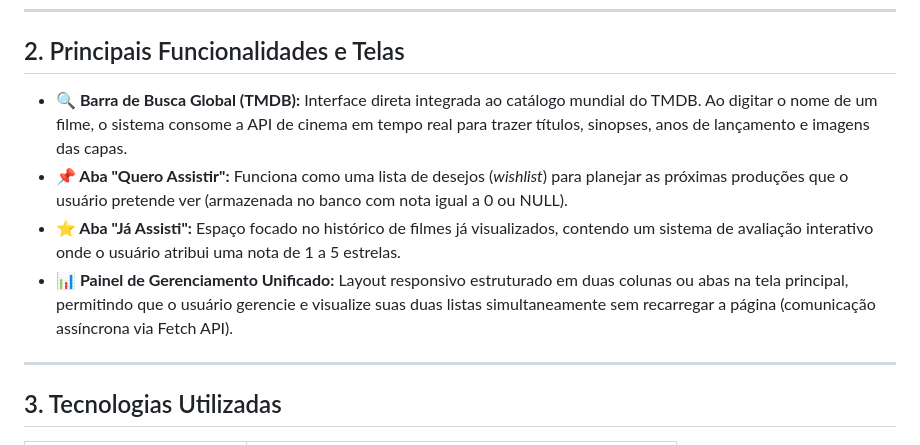
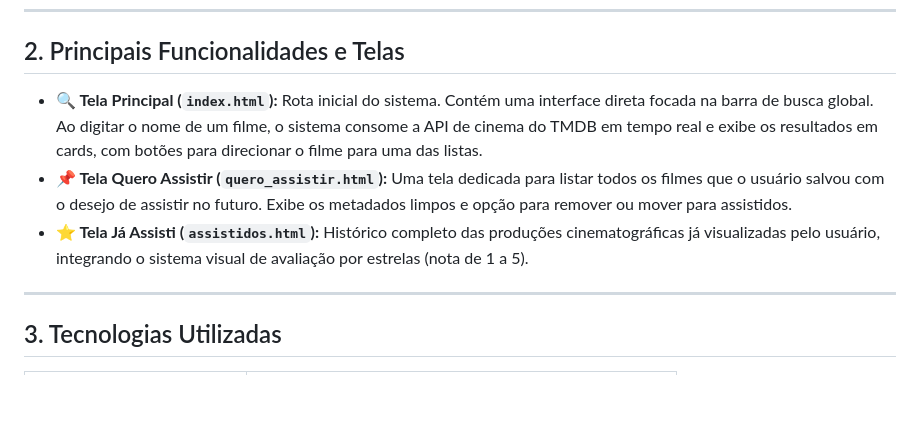
Before and after one commit to CamileXavierMedina/CineMatch, a Markdown page: README.md, the part around the change. Drawn GitHub-style; blank space fills up the shorter version.

Commit message:
Revise features section in README.md

```diff
--- a/README.md
+++ b/README.md
@@ -10,11 +10,9 @@ A proposta do sistema adota uma filosofia de design *clean*, focando 100% na usa
 
 ## 2. Principais Funcionalidades e Telas
 
-* **🔍 Barra de Busca Global (TMDB):** Interface direta integrada ao catálogo mundial do TMDB. Ao digitar o nome de um filme, o sistema consome a API de cinema em tempo real para trazer títulos, sinopses, anos de lançamento e imagens das capas.
-* **📌 Aba "Quero Assistir":** Funciona como uma lista de desejos (*wishlist*) para planejar as próximas produções que o usuário pretende ver (armazenada no banco com nota igual a 0 ou NULL).
-* **⭐ Aba "Já Assisti":** Espaço focado no histórico de filmes já visualizados, contendo um sistema de avaliação interativo onde o usuário atribui uma nota de 1 a 5 estrelas.
-* **📊 Painel de Gerenciamento Unificado:** Layout responsivo estruturado em duas colunas ou abas na tela principal, permitindo que o usuário gerencie e visualize suas duas listas simultaneamente sem recarregar a página (comunicação assíncrona via Fetch API).
-
+* **🔍 Tela Principal (`index.html`):** Rota inicial do sistema. Contém uma interface direta focada na barra de busca global. Ao digitar o nome de um filme, o sistema consome a API de cinema do TMDB em tempo real e exibe os resultados em cards, com botões para direcionar o filme para uma das listas.
+* **📌 Tela Quero Assistir (`quero_assistir.html`):** Uma tela dedicada para listar todos os filmes que o usuário salvou com o desejo de assistir no futuro. Exibe os metadados limpos e opção para remover ou mover para assistidos.
+* **⭐ Tela Já Assisti (`assistidos.html`):** Histórico completo das produções cinematográficas já visualizadas pelo usuário, integrando o sistema visual de avaliação por estrelas (nota de 1 a 5).
 ---
 
 ## 3. Tecnologias Utilizadas
```
